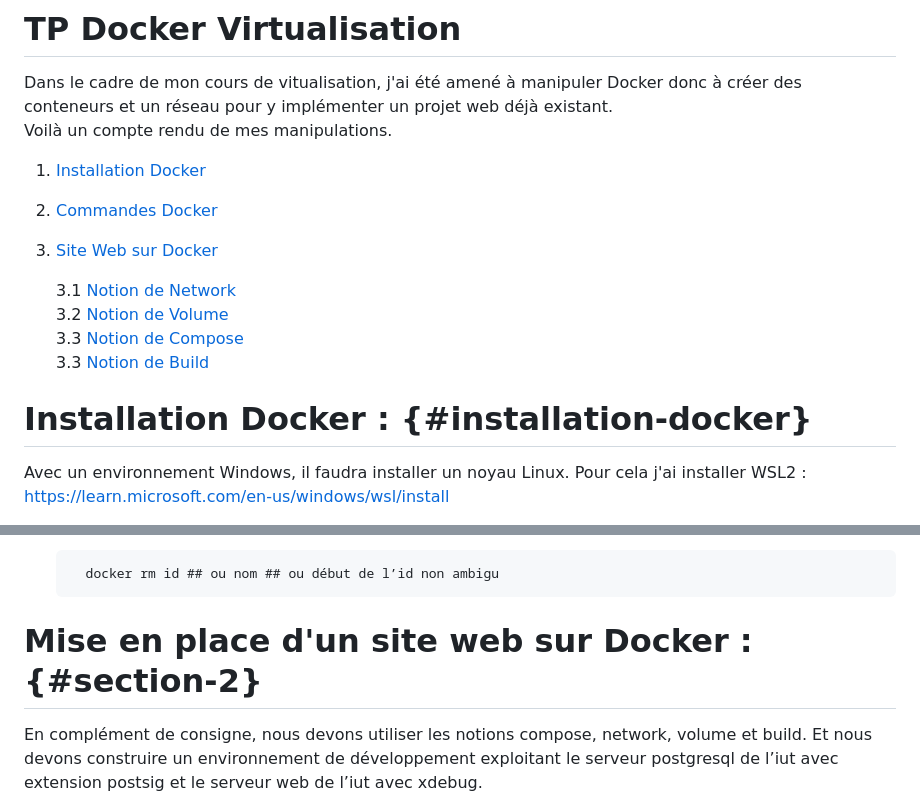
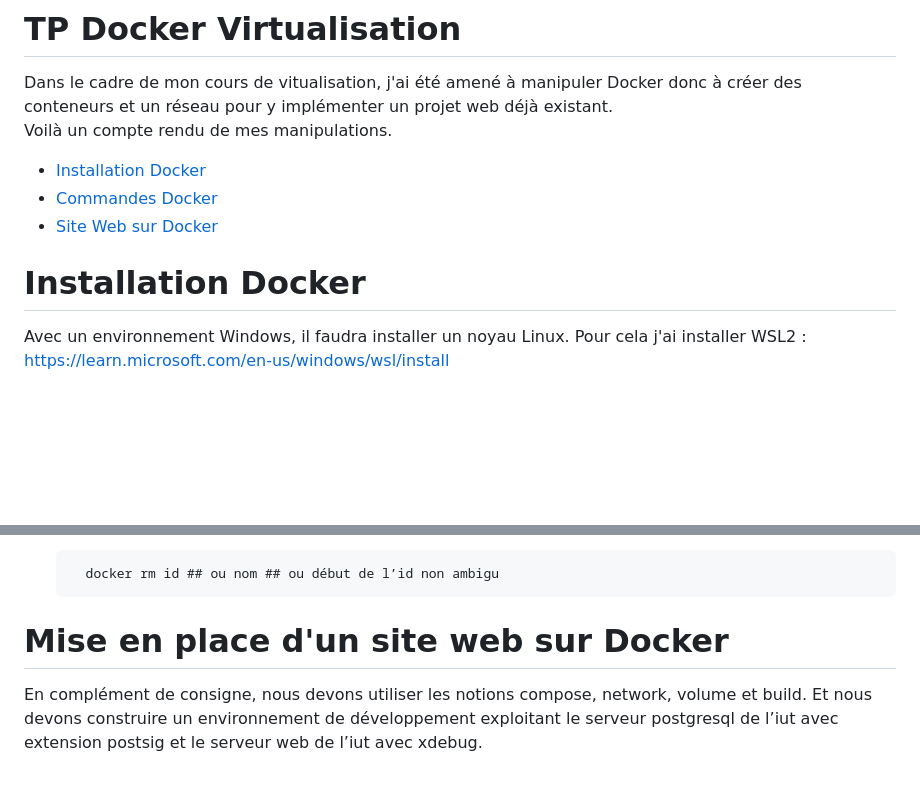
Before and after one commit to thomasbroine/TP-Docker-Virtualisation, a Markdown page: README.md, 2 parts joined by grey strips. GitHub-like rendering; blank space fills up the shorter version.

```diff
--- a/README.md
+++ b/README.md
@@ -2,20 +2,17 @@
  Dans le cadre de mon cours de vitualisation, j'ai été amené à manipuler Docker donc à créer des conteneurs et un réseau pour y implémenter un projet web déjà existant.
  Voilà un compte rendu de mes manipulations.
 
- 1. [Installation Docker](#installation-docker)
-2. [Commandes Docker](#section-1)
-3. [Site Web sur Docker](#section-2)
 
-    3.1 [Notion de Network](#section-3)
-    3.2 [Notion de Volume](#section-4)
-    3.3 [Notion de Compose](#section-5)
-    3.3 [Notion de Build](#section-6)
+- [Installation Docker](#installation-docker)
+- [Commandes Docker](#section-1)
+- [Site Web sur Docker](#mise-en-place-dun-site-web-sur-docker)
 
 
 
 
 
-# Installation Docker : {#installation-docker}
+
+# Installation Docker
 Avec un environnement Windows, il faudra installer un noyau Linux. Pour cela j'ai installer WSL2 :
 https://learn.microsoft.com/en-us/windows/wsl/install
 
@@ -50,7 +47,7 @@ Toutes les commandes sont à lancer dans un terminal quelconque.
 
 
 
-# Mise en place d'un site web sur Docker : {#section-2}
+# Mise en place d'un site web sur Docker
 En complément de consigne, nous devons utiliser les notions compose, network, volume et build. Et nous devons construire un environnement de développement exploitant le serveur postgresql de l’iut avec extension postsig et le serveur web de l’iut avec xdebug.
 
 ### Création d'un Network : {#section-3}
```
